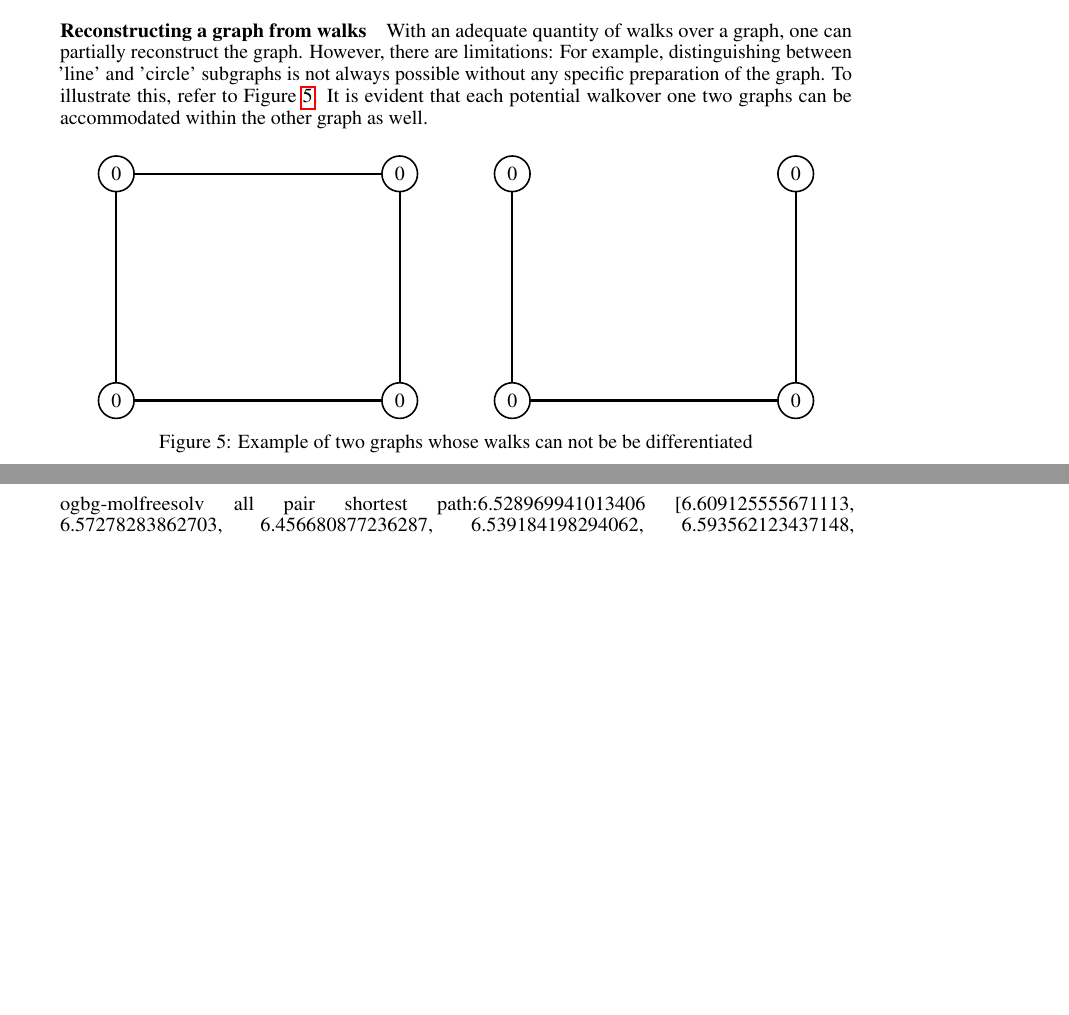
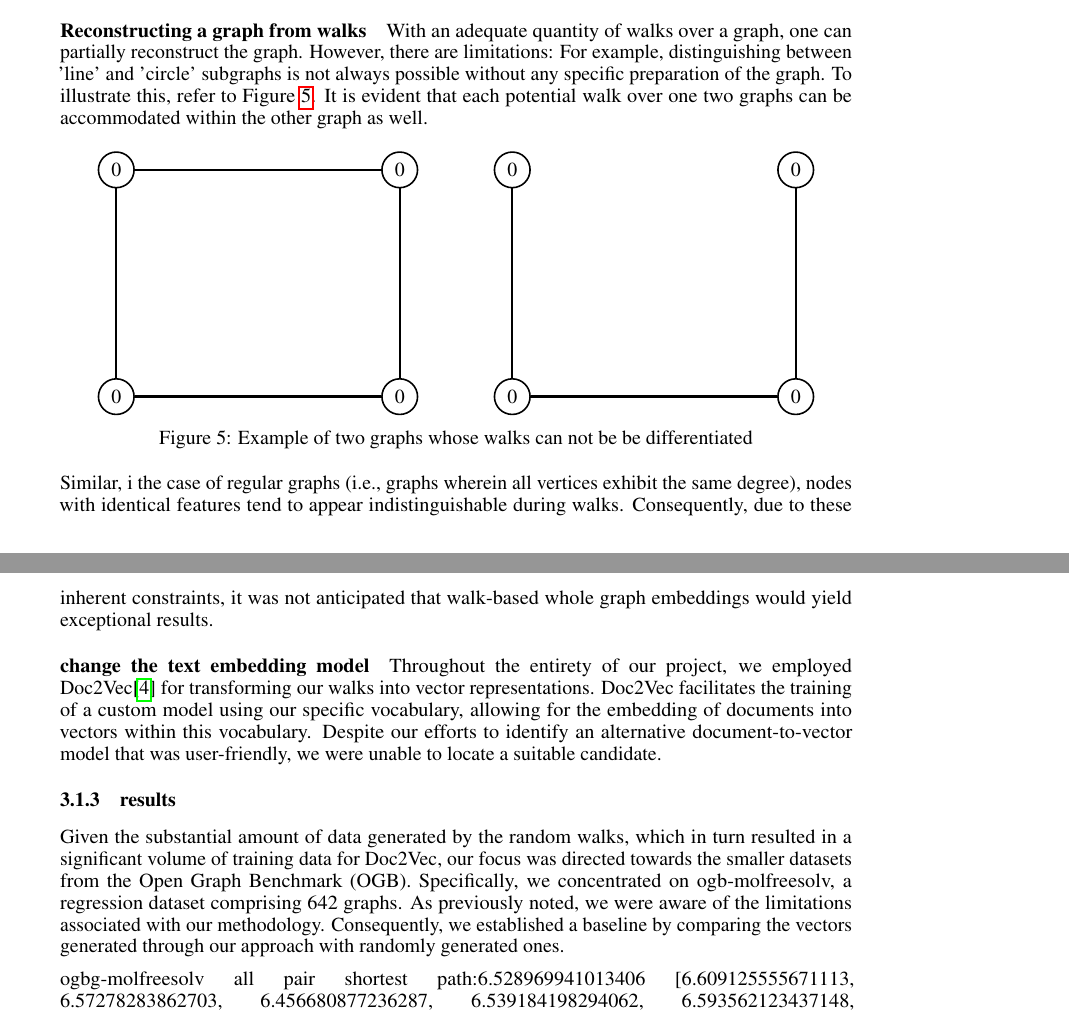
Before and after one commit to Jast38/ml-mol-sciences-report, a LaTeX paper (ml-mol-sciences-report.tex, which reads tex/random_walk.tex): two parts of pages 7 and 8 of 9, joined at a grey line, cut so that both start at the same text, the shorter picture padded with empty space. Compiled offline with pdfLaTeX.

Commit message:
added first result

```diff
--- a/tex/random_walk.tex
+++ b/tex/random_walk.tex
@@ -98,7 +98,7 @@ We have considered two approaches for generating walks: All Pair Shortest Paths
 One reason to consider using graph walks for analysis is that, given a sufficient number of walks over a graph, it becomes possible to reconstruct the original graph to some degree. These walks therefore provide insight into the graph's structure, capturing information about the relationships between vertices and the paths connecting them. By aggregating data from numerous walks, a comprehensive representation of the graph can be formed, enabling its reconstruction for further evaluation.
 
 \paragraph{Reconstructing a graph from walks}
-With an adequate quantity of walks over a graph, one can partially reconstruct the graph. However, there are limitations: For example, distinguishing between 'line' and 'circle' subgraphs is not always possible without any specific preparation of the graph. To illustrate this, refer to Figure \ref{figure:random_walk_cant_differentiate}. It is evident that each potential walkover one two graphs can be accommodated within the other graph as well.
+With an adequate quantity of walks over a graph, one can partially reconstruct the graph. However, there are limitations: For example, distinguishing between 'line' and 'circle' subgraphs is not always possible without any specific preparation of the graph. To illustrate this, refer to Figure \ref{figure:random_walk_cant_differentiate}. It is evident that each potential walk over one two graphs can be accommodated within the other graph as well.
 
 \begin{figure}[h!]
     \begin{minipage}{\linewidth}
@@ -146,9 +146,13 @@ With an adequate quantity of walks over a graph, one can partially reconstruct t
     \label{figure:random_walk_cant_differentiate}
 \end{figure}
 
-Similar, it os
+Similar, i the case of regular graphs (i.e., graphs wherein all vertices exhibit the same degree), nodes with identical features tend to appear indistinguishable during walks. Consequently, due to these inherent constraints, it was not anticipated that walk-based whole graph embeddings would yield exceptional results.
 
-data
+\paragraph{change the text embedding model}
+Throughout the entirety of our project, we employed Doc2Vec\cite{2014doc2vec} for transforming our walks into vector representations. Doc2Vec facilitates the training of a custom model using our specific vocabulary, allowing for the embedding of documents into vectors within this vocabulary. Despite our efforts to identify an alternative document-to-vector model that was user-friendly, we were unable to locate a suitable candidate.
+
+\subsubsection{results}
+Given the substantial amount of data generated by the random walks, which in turn resulted in a significant volume of training data for Doc2Vec, our focus was directed towards the smaller datasets from the Open Graph Benchmark (OGB). Specifically, we concentrated on ogb-molfreesolv, a regression dataset comprising 642 graphs. As previously noted, we were aware of the limitations associated with our methodology. Consequently, we established a baseline by comparing the vectors generated through our approach with randomly generated ones.
 
 ogbg-molfreesolv
 all pair shortest path:6.528969941013406
```
